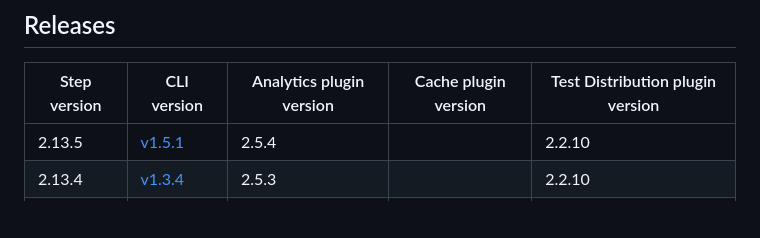
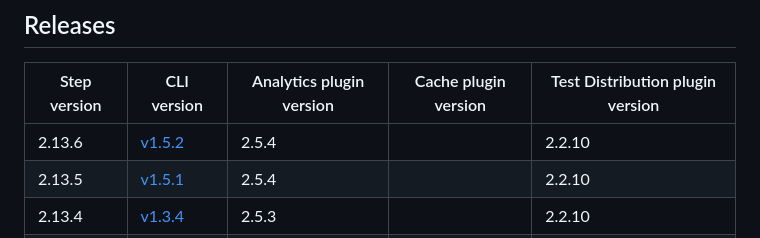
Before and after one commit to bitrise-io/bitrise-build-cache-cli, a Markdown page: docs/dependency-matrix.md, the part around the change. Drawn GitHub-style; blank space fills up the shorter version.

Commit message:
chore: update dependency matrix

```diff
--- a/docs/dependency-matrix.md
+++ b/docs/dependency-matrix.md
@@ -41,6 +41,7 @@ onwards.
 
 | Step version | CLI version | Analytics plugin version | Cache plugin version | Test Distribution plugin version |
 |----|----|----|----|----|
+| 2.13.6 | [v1.5.2](https://github.com/bitrise-io/bitrise-build-cache-cli/releases/tag/v1.5.2) | 2.5.4 |  | 2.2.10 |
 | 2.13.5 | [v1.5.1](https://github.com/bitrise-io/bitrise-build-cache-cli/releases/tag/v1.5.1) | 2.5.4 |  | 2.2.10 |
 | 2.13.4 | [v1.3.4](https://github.com/bitrise-io/bitrise-build-cache-cli/releases/tag/v1.3.4) | 2.5.3 |  | 2.2.10 |
 | 2.13.3 | [v1.3.3](https://github.com/bitrise-io/bitrise-build-cache-cli/releases/tag/v1.3.3) | 2.5.2 |  | 2.2.10 |
```
